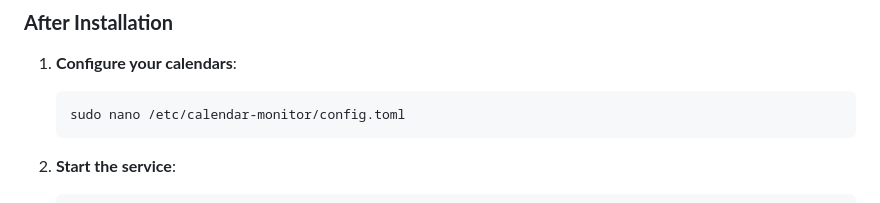
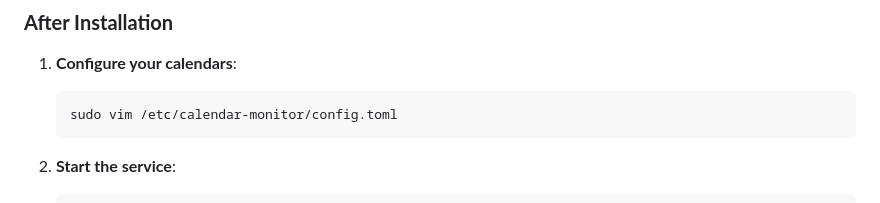
Before and after one commit to SystemCraftsman/calendar-monitor, a Markdown page: README.md, the part around the change. Rendered like a GitHub page.

Commit message:
replace nano with vim

````diff
--- a/README.md
+++ b/README.md
@@ -90,7 +90,7 @@ This automatically:
 
 1. **Configure your calendars**:
    ```bash
-   sudo nano /etc/calendar-monitor/config.toml
+   sudo vim /etc/calendar-monitor/config.toml
    ```
 
 2. **Start the service**:
````
